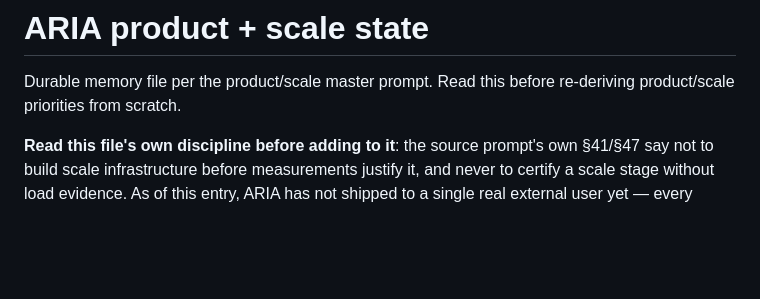
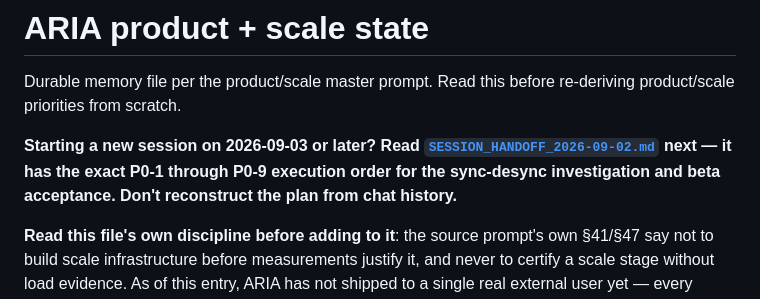
Before and after one commit to AIWMCX/aria-telegram-BOT-APP, a Markdown page: docs/ARIA_PRODUCT_SCALE_STATE.md, the part around the change. GitHub-like rendering; blank space fills up the shorter version.

Commit message:
docs: add 2026-09-02 session handoff with tomorrow's P0-1..P0-9 order

```diff
--- a/docs/ARIA_PRODUCT_SCALE_STATE.md
+++ b/docs/ARIA_PRODUCT_SCALE_STATE.md
@@ -2,6 +2,12 @@
 
 Durable memory file per the product/scale master prompt. Read this
 before re-deriving product/scale priorities from scratch.
+
+**Starting a new session on 2026-09-03 or later? Read
+[`SESSION_HANDOFF_2026-09-02.md`](./SESSION_HANDOFF_2026-09-02.md) next —
+it has the exact P0-1 through P0-9 execution order for the sync-desync
+investigation and beta acceptance. Don't reconstruct the plan from chat
+history.**
 
 **Read this file's own discipline before adding to it**: the source
 prompt's own §41/§47 say not to build scale infrastructure before
```
Also changed, not shown: docs/SESSION_HANDOFF_2026-09-02.md (added, +509 -0 lines).
